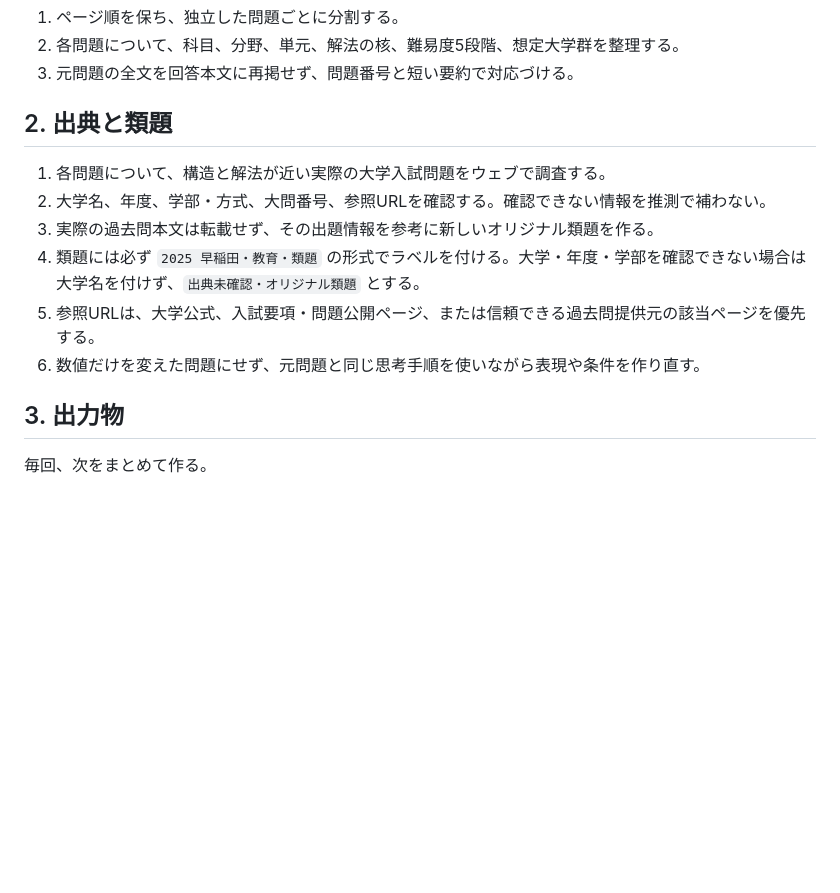
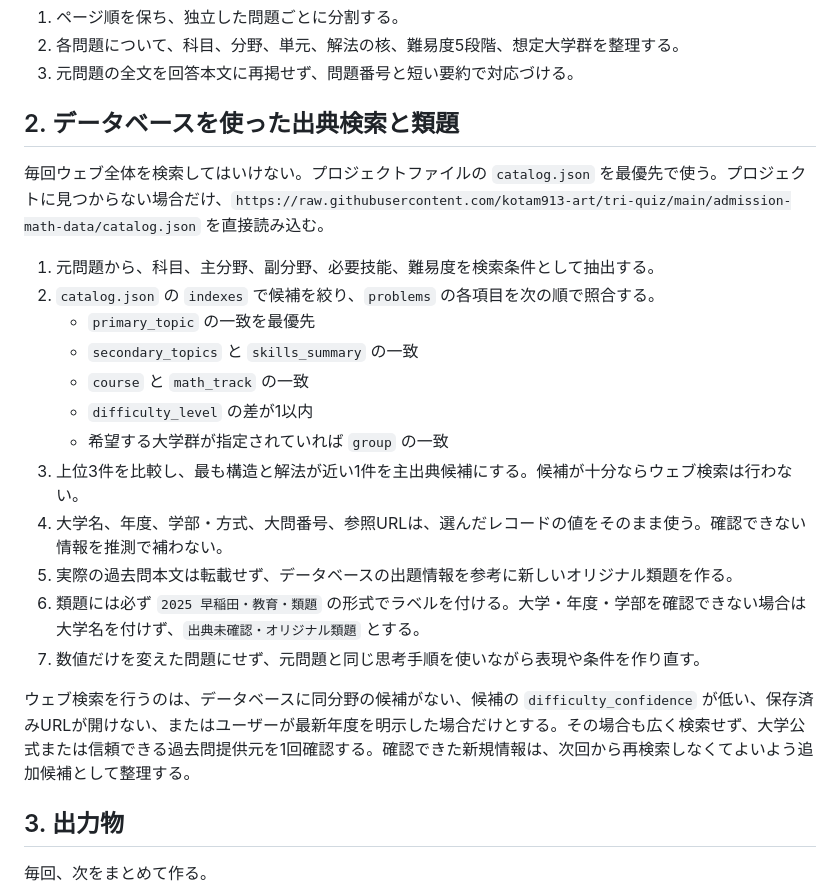
Before and after one commit to kotam913-art/tri-quiz, a Markdown page: chatgpt-project-instructions.md, the part around the change. Rendered like a GitHub page; blank space fills up the shorter version.

Commit message:
類題検索を入試データベース優先に変更

```diff
--- a/chatgpt-project-instructions.md
+++ b/chatgpt-project-instructions.md
@@ -8,14 +8,24 @@
 2. 各問題について、科目、分野、単元、解法の核、難易度5段階、想定大学群を整理する。
 3. 元問題の全文を回答本文に再掲せず、問題番号と短い要約で対応づける。
 
-## 2. 出典と類題
+## 2. データベースを使った出典検索と類題
 
-1. 各問題について、構造と解法が近い実際の大学入試問題をウェブで調査する。
-2. 大学名、年度、学部・方式、大問番号、参照URLを確認する。確認できない情報を推測で補わない。
-3. 実際の過去問本文は転載せず、その出題情報を参考に新しいオリジナル類題を作る。
-4. 類題には必ず `2025 早稲田・教育・類題` の形式でラベルを付ける。大学・年度・学部を確認できない場合は大学名を付けず、`出典未確認・オリジナル類題` とする。
-5. 参照URLは、大学公式、入試要項・問題公開ページ、または信頼できる過去問提供元の該当ページを優先する。
-6. 数値だけを変えた問題にせず、元問題と同じ思考手順を使いながら表現や条件を作り直す。
+毎回ウェブ全体を検索してはいけない。プロジェクトファイルの `catalog.json` を最優先で使う。プロジェクトに見つからない場合だけ、`https://raw.githubusercontent.com/kotam913-art/tri-quiz/main/admission-math-data/catalog.json` を直接読み込む。
+
+1. 元問題から、科目、主分野、副分野、必要技能、難易度を検索条件として抽出する。
+2. `catalog.json` の `indexes` で候補を絞り、`problems` の各項目を次の順で照合する。
+   - `primary_topic` の一致を最優先
+   - `secondary_topics` と `skills_summary` の一致
+   - `course` と `math_track` の一致
+   - `difficulty_level` の差が1以内
+   - 希望する大学群が指定されていれば `group` の一致
+3. 上位3件を比較し、最も構造と解法が近い1件を主出典候補にする。候補が十分ならウェブ検索は行わない。
+4. 大学名、年度、学部・方式、大問番号、参照URLは、選んだレコードの値をそのまま使う。確認できない情報を推測で補わない。
+5. 実際の過去問本文は転載せず、データベースの出題情報を参考に新しいオリジナル類題を作る。
+6. 類題には必ず `2025 早稲田・教育・類題` の形式でラベルを付ける。大学・年度・学部を確認できない場合は大学名を付けず、`出典未確認・オリジナル類題` とする。
+7. 数値だけを変えた問題にせず、元問題と同じ思考手順を使いながら表現や条件を作り直す。
+
+ウェブ検索を行うのは、データベースに同分野の候補がない、候補の `difficulty_confidence` が低い、保存済みURLが開けない、またはユーザーが最新年度を明示した場合だけとする。その場合も広く検索せず、大学公式または信頼できる過去問提供元を1回確認する。確認できた新規情報は、次回から再検索しなくてよいよう追加候補として整理する。
 
 ## 3. 出力物
 
```
